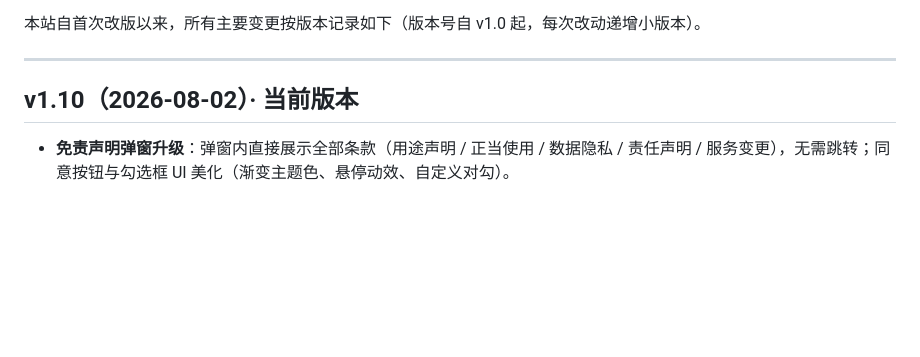
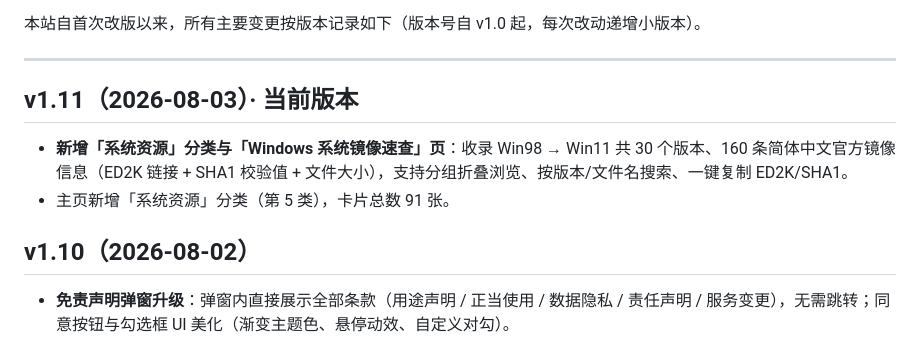
Before and after one commit to onyes5634/onyes5634.github.io, a Markdown page: README.md, the part around the change. GitHub-like rendering; blank space fills up the shorter version.

```diff
--- a/README.md
+++ b/README.md
@@ -7,7 +7,11 @@
 
 ---
 
-## v1.10（2026-08-02）· 当前版本
+## v1.11（2026-08-03）· 当前版本
+- **新增「系统资源」分类与「Windows 系统镜像速查」页**：收录 Win98 → Win11 共 30 个版本、160 条简体中文官方镜像信息（ED2K 链接 + SHA1 校验值 + 文件大小），支持分组折叠浏览、按版本/文件名搜索、一键复制 ED2K/SHA1。
+- 主页新增「系统资源」分类（第 5 类），卡片总数 91 张。
+
+## v1.10（2026-08-02）
 - **免责声明弹窗升级**：弹窗内直接展示全部条款（用途声明 / 正当使用 / 数据隐私 / 责任声明 / 服务变更），无需跳转；同意按钮与勾选框 UI 美化（渐变主题色、悬停动效、自定义对勾）。
 
 ## v1.9（2026-08-02）
```
